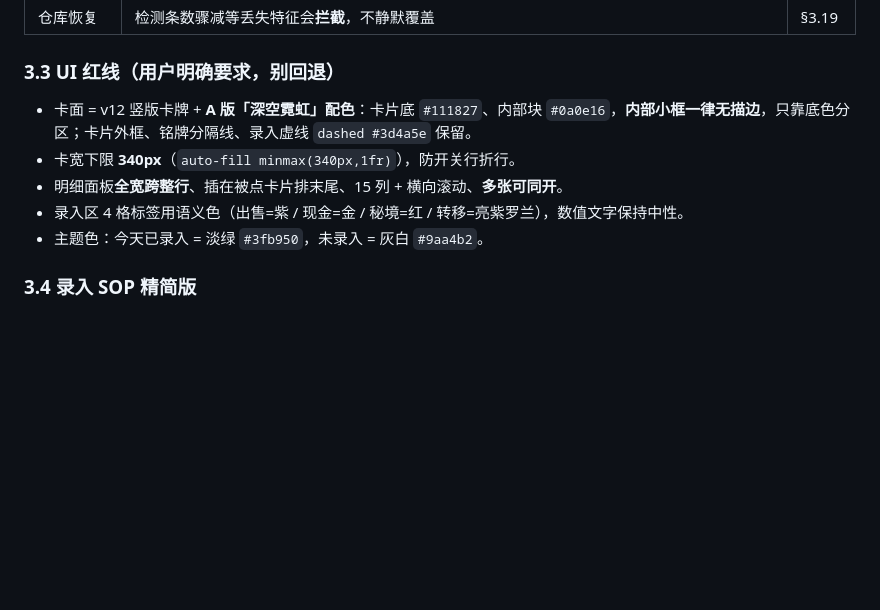
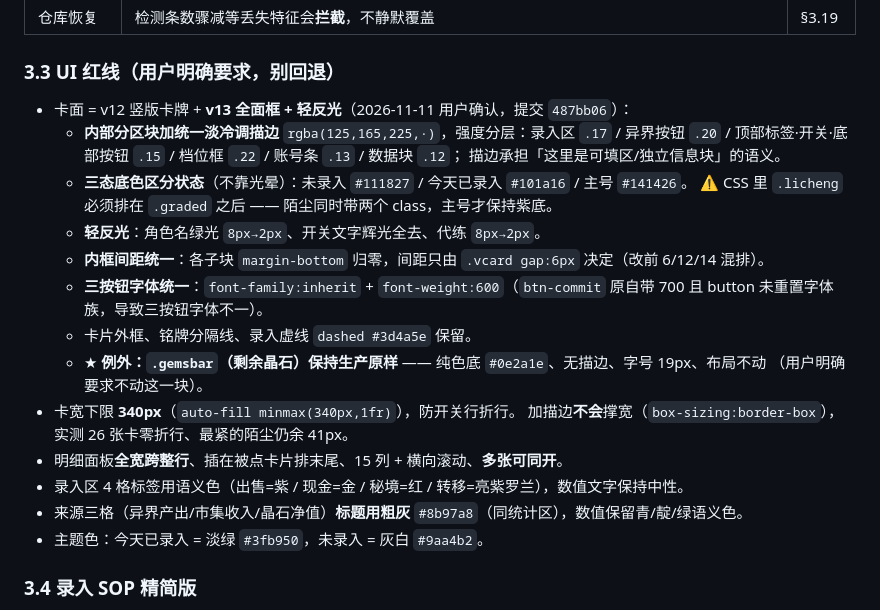
Before and after one commit to dycxlcvxv00/baozhan-game, a Markdown page: docs/台账维护手册.md, the part around the change. Drawn GitHub-style; blank space fills up the shorter version.

Commit message:
docs: 精简版 §3.3 UI 红线更新为 v13 卡牌样式（全面框/三态底色/轻反光/统一间距/三按钮字体统一），写明 .gemsbar 保持原样

```diff
--- a/docs/台账维护手册.md
+++ b/docs/台账维护手册.md
@@ -109,10 +109,24 @@ curl -s "https://dycxlcvxv00.github.io/baozhan-game/index-records.html?v=$(date
 
 ### 3.3 UI 红线（用户明确要求，别回退）
 
-- 卡面 = v12 竖版卡牌 + **A 版「深空霓虹」配色**：卡片底 `#111827`、内部块 `#0a0e16`，**内部小框一律无描边**，只靠底色分区；卡片外框、铭牌分隔线、录入虚线 `dashed #3d4a5e` 保留。
+- 卡面 = v12 竖版卡牌 + **v13 全面框 + 轻反光**（2026-11-11 用户确认，提交 `487bb06`）：
+  - **内部分区块加统一淡冷调描边** `rgba(125,165,225,·)`，强度分层：录入区 `.17` / 异界按钮 `.20` /
+    顶部标签·开关·底部按钮 `.15` / 档位框 `.22` / 账号条 `.13` / 数据块 `.12`；
+    描边承担「这里是可填区/独立信息块」的语义。
+  - **三态底色区分状态**（不靠光晕）：未录入 `#111827` / 今天已录入 `#101a16` / 主号 `#141426`。
+    ⚠️ CSS 里 `.licheng` 必须排在 `.graded` 之后 —— 陌尘同时带两个 class，主号才保持紫底。
+  - **轻反光**：角色名绿光 `8px→2px`、开关文字辉光全去、代练 `8px→2px`。
+  - **内框间距统一**：各子块 `margin-bottom` 归零，间距只由 `.vcard gap:6px` 决定（改前 6/12/14 混排）。
+  - **三按钮字体统一**：`font-family:inherit` + `font-weight:600`（`btn-commit` 原自带 700 且
+    button 未重置字体族，导致三按钮字体不一）。
+  - 卡片外框、铭牌分隔线、录入虚线 `dashed #3d4a5e` 保留。
+  - ★ **例外：`.gemsbar`（剩余晶石）保持生产原样** —— 纯色底 `#0e2a1e`、无描边、字号 19px、布局不动
+    （用户明确要求不动这一块）。
 - 卡宽下限 **340px**（`auto-fill minmax(340px,1fr)`），防开关行折行。
+  加描边**不会**撑宽（`box-sizing:border-box`），实测 26 张卡零折行、最紧的陌尘仍余 41px。
 - 明细面板**全宽跨整行**、插在被点卡片排末尾、15 列 + 横向滚动、**多张可同开**。
 - 录入区 4 格标签用语义色（出售=紫 / 现金=金 / 秘境=红 / 转移=亮紫罗兰），数值文字保持中性。
+- 来源三格（异界产出/市集收入/晶石净值）**标题用粗灰** `#8b97a8`（同统计区），数值保留青/靛/绿语义色。
 - 主题色：今天已录入 = 淡绿 `#3fb950`，未录入 = 灰白 `#9aa4b2`。
 
 ### 3.4 录入 SOP 精简版
```
